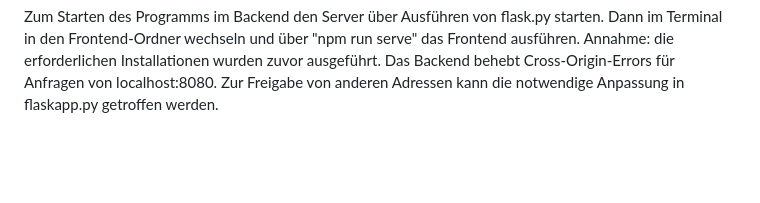
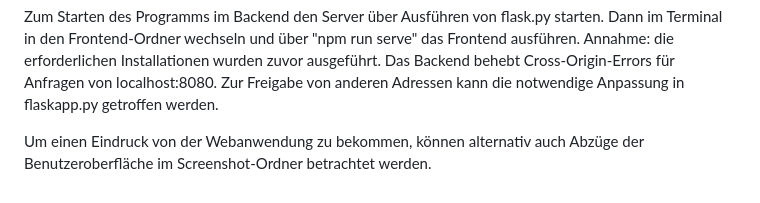
Before and after one commit to EricSchoebel/LpzHackathon2023, a Markdown page: README.md, the part around the change. GitHub-like rendering; blank space fills up the shorter version.

Commit message:
Info zu Screenshotordner

```diff
--- a/README.md
+++ b/README.md
@@ -30,3 +30,5 @@ Das *Backend* wurde in Python mithilfe von Flask entwickelt. Neben der Vorbereit
 
 Zum Starten des Programms im Backend den Server über Ausführen von flask.py starten. Dann im Terminal in den Frontend-Ordner wechseln und über "npm run serve" das Frontend ausführen. Annahme: die erforderlichen Installationen wurden zuvor ausgeführt.
 Das Backend behebt Cross-Origin-Errors für Anfragen von localhost:8080. Zur Freigabe von anderen Adressen kann die notwendige Anpassung in flaskapp.py getroffen werden.
+
+Um einen Eindruck von der Webanwendung zu bekommen, können alternativ auch Abzüge der Benutzeroberfläche im Screenshot-Ordner betrachtet werden.
```
